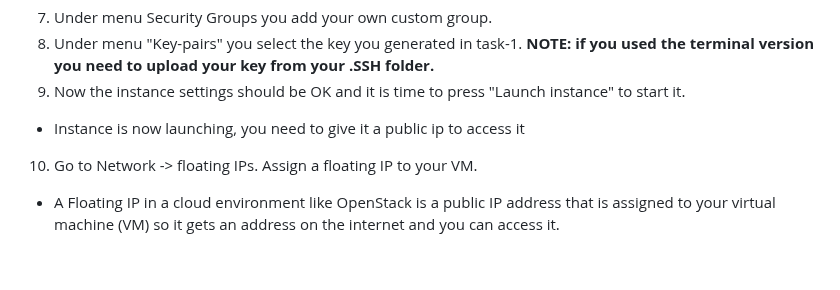
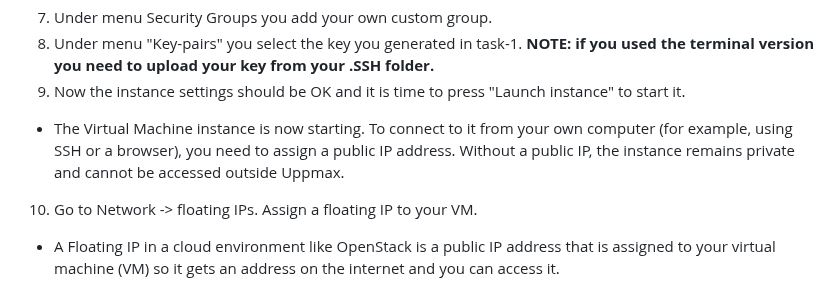
Before and after one commit to pharmbio/big-data_course, a Markdown page: cloud_and_docker_lab/Cloud_VM_Openstack.md, the part around the change. GitHub-like rendering; blank space fills up the shorter version.

```diff
--- a/cloud_and_docker_lab/Cloud_VM_Openstack.md
+++ b/cloud_and_docker_lab/Cloud_VM_Openstack.md
@@ -79,7 +79,7 @@ The User interface is at <a href="https://east-1.cloud.snic.se/project/" target=
 8. 	Under menu "Key-pairs" you select the key you generated in task-1.
     **NOTE: if you used the terminal version you need to upload your key from your .SSH folder.**
 9.  Now the instance settings should be OK and it is time to press "Launch instance" to start it.
-- Instance is now launching, you need to give it a public ip to access it
+- The Virtual Machine instance is now starting. To connect to it from your own computer (for example, using SSH or a browser), you need to assign a public IP address. Without a public IP, the instance remains private and cannot be accessed outside Uppmax.
 10. Go to Network -> floating IPs. Assign a floating IP to your VM.
 - A Floating IP in a cloud environment like OpenStack is a public IP address that is assigned to your virtual machine (VM) so it gets an address on the internet and you can access it.
 13. Now you can access the instance by connecting to it through an SSH-client (Terminal if on Linux, OpenSSH if on Windows) using `ssh ubuntu@<float-IP>`. If you created a key in the OpenStack GUI then you need to specify it with the `-i` option, e.g. `ssh -i <your private key file> ubuntu@<float-IP>`.
```
